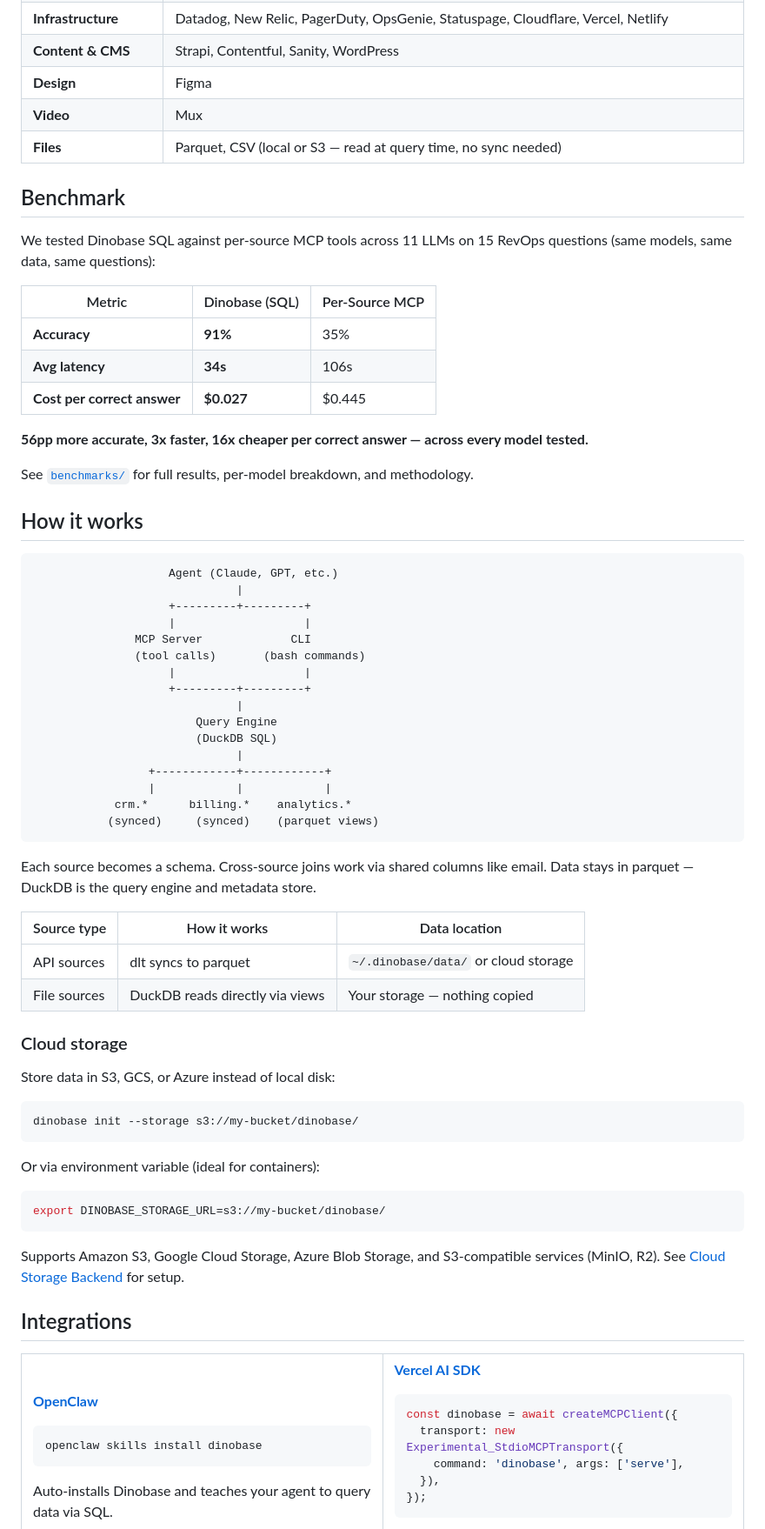
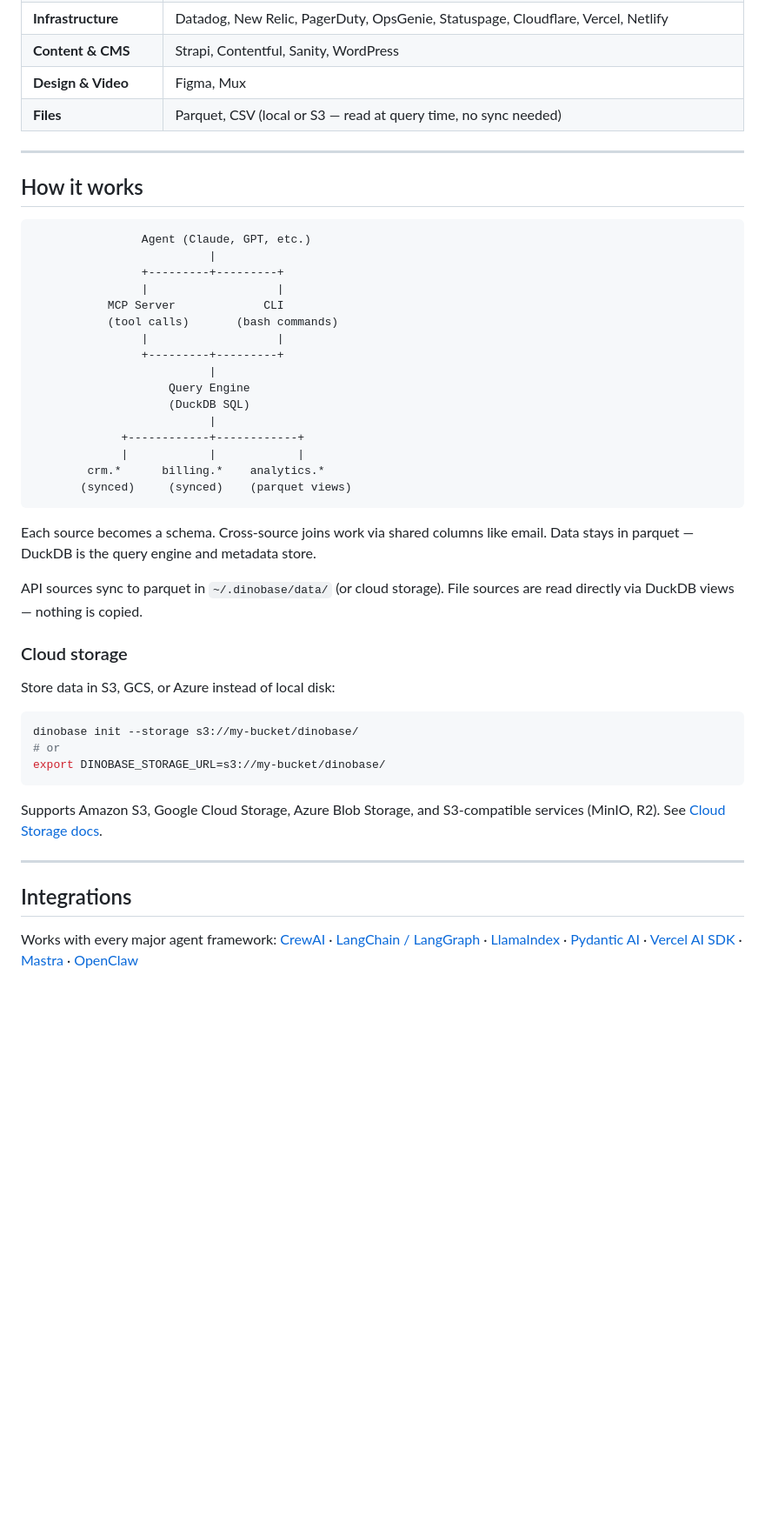
Before and after one commit to DinobaseHQ/dinobase, a Markdown page: README.md, the part around one of its changes. Shown at 87% size. Rendered like a GitHub page; blank space fills up the shorter version.

````diff
--- a/README.md
+++ b/README.md
@@ -139,51 +159,35 @@ dinobase confirm <mutation_id>
 | **Productivity** | Notion, Airtable, Google Sheets |
 | **Infrastructure** | Datadog, New Relic, PagerDuty, OpsGenie, Statuspage, Cloudflare, Vercel, Netlify |
 | **Content & CMS** | Strapi, Contentful, Sanity, WordPress |
-| **Design** | Figma |
-| **Video** | Mux |
+| **Design & Video** | Figma, Mux |
 | **Files** | Parquet, CSV (local or S3 — read at query time, no sync needed) |
 
-## Benchmark
-
-We tested Dinobase SQL against per-source MCP tools across 11 LLMs on 15 RevOps questions (same models, same data, same questions):
-
-| Metric | Dinobase (SQL) | Per-Source MCP |
-|--------|---------------|---------------|
-| **Accuracy** | **91%** | 35% |
-| **Avg latency** | **34s** | 106s |
-| **Cost per correct answer** | **$0.027** | $0.445 |
-
-**56pp more accurate, 3x faster, 16x cheaper per correct answer — across every model tested.**
-
-See [`benchmarks/`](benchmarks/) for full results, per-model breakdown, and methodology.
+---
 
 ## How it works
 
 ```
-                    Agent (Claude, GPT, etc.)
-                              |
-                    +---------+---------+
-                    |                   |
-               MCP Server             CLI
-               (tool calls)       (bash commands)
-                    |                   |
-                    +---------+---------+
-                              |
-                        Query Engine
-                        (DuckDB SQL)
-                              |
-                 +------------+------------+
-                 |            |            |
-            crm.*      billing.*    analytics.*
-           (synced)     (synced)    (parquet views)
+                Agent (Claude, GPT, etc.)
+                          |
+                +---------+---------+
+                |                   |
+           MCP Server             CLI
+           (tool calls)       (bash commands)
+                |                   |
+                +---------+---------+
+                          |
+                    Query Engine
+                    (DuckDB SQL)
+                          |
+             +------------+------------+
+             |            |            |
+        crm.*      billing.*    analytics.*
+       (synced)     (synced)    (parquet views)
 ```
 
 Each source becomes a schema. Cross-source joins work via shared columns like email. Data stays in parquet — DuckDB is the query engine and metadata store.
 
-| Source type | How it works | Data location |
-|------------|-------------|---------------|
-| API sources | dlt syncs to parquet | `~/.dinobase/data/` or cloud storage |
-| File sources | DuckDB reads directly via views | Your storage — nothing copied |
+API sources sync to parquet in `~/.dinobase/data/` (or cloud storage). File sources are read directly via DuckDB views — nothing is copied.
 
 ### Cloud storage
 
@@ -191,40 +195,16 @@ Store data in S3, GCS, or Azure instead of local disk:
 
 ```bash
 dinobase init --storage s3://my-bucket/dinobase/
-```
-
-Or via environment variable (ideal for containers):
-
-```bash
+# or
 export DINOBASE_STORAGE_URL=s3://my-bucket/dinobase/
 ```
 
-Supports Amazon S3, Google Cloud Storage, Azure Blob Storage, and S3-compatible services (MinIO, R2). See [Cloud Storage Backend](https://dinobase.ai/docs/guides/cloud-storage-backend/) for setup.
+Supports Amazon S3, Google Cloud Storage, Azure Blob Storage, and S3-compatible services (MinIO, R2). See [Cloud Storage docs](https://dinobase.ai/docs/guides/cloud-storage-backend/).
+
+---
 
 ## Integrations
 
-<table>
-<tr>
-<td valign="top" width="50%">
+Works with every major agent framework:
+[CrewAI](https://dinobase.ai/docs/integrations/crewai/) · [LangChain / LangGraph](https://dinobase.ai/docs/integrations/langchain/) · [LlamaIndex](https://dinobase.ai/docs/integrations/llamaindex/) · [Pydantic AI](https://dinobase.ai/docs/integrations/pydantic-ai/) · [Vercel AI SDK](https://dinobase.ai/docs/integrations/vercel-ai/) · [Mastra](https://dinobase.ai/docs/integrations/mastra/) · [OpenClaw](https://dinobase.ai/docs/integrations/openclaw/)
 
-  **[OpenClaw](https://dinobase.ai/docs/integrations/openclaw/)**
-
-```bash
-openclaw skills install dinobase
-```
-
-Auto-installs Dinobase and teaches your agent to query data via SQL.
-
-</td>
-<td valign="top" width="50%">
-
-  **[Vercel AI SDK](https://dinobase.ai/docs/integrations/vercel-ai/)**
-
-```typescript
-const dinobase = await createMCPClient({
-  transport: new Experimental_StdioMCPTransport({
-    command: 'dinobase', args: ['serve'],
-  }),
-});
-```
-
````
Also changed, not shown: other parts of README.md (+42 -106 lines).
